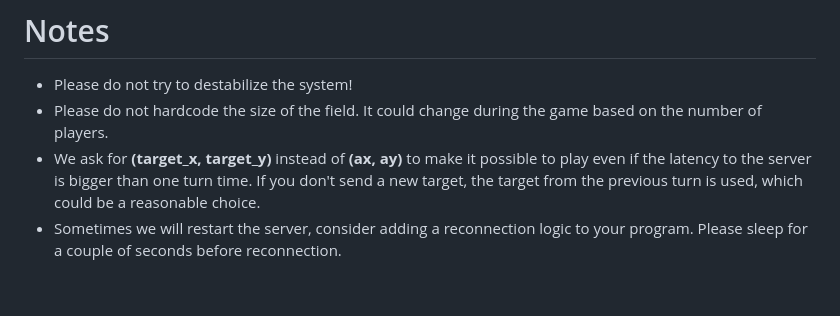
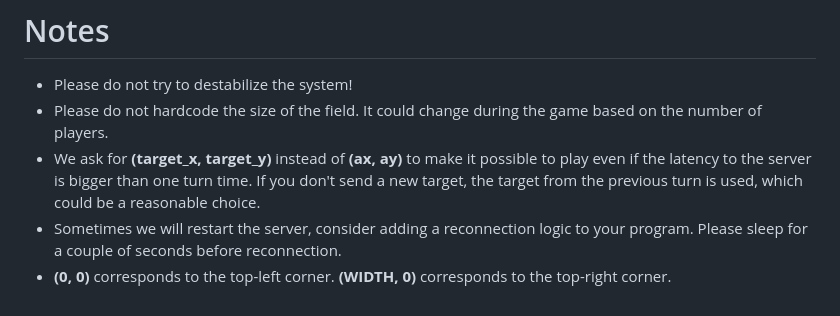
Before and after one commit to bminaiev/aicontest.dev, a Markdown page: README.md, the part around the change. Drawn GitHub-style.

```diff
--- a/README.md
+++ b/README.md
@@ -110,3 +110,4 @@ END_STATE
 - Please do not hardcode the size of the field. It could change during the game based on the number of players.
 - We ask for **(target_x, target_y)** instead of **(ax, ay)** to make it possible to play even if the latency to the server is bigger than one turn time. If you don't send a new target, the target from the previous turn is used, which could be a reasonable choice.
 - Sometimes we will restart the server, consider adding a reconnection logic to your program. Please sleep for a couple of seconds before reconnection.
+- **(0, 0)** corresponds to the top-left corner. **(WIDTH, 0)** corresponds to the top-right corner.
```
